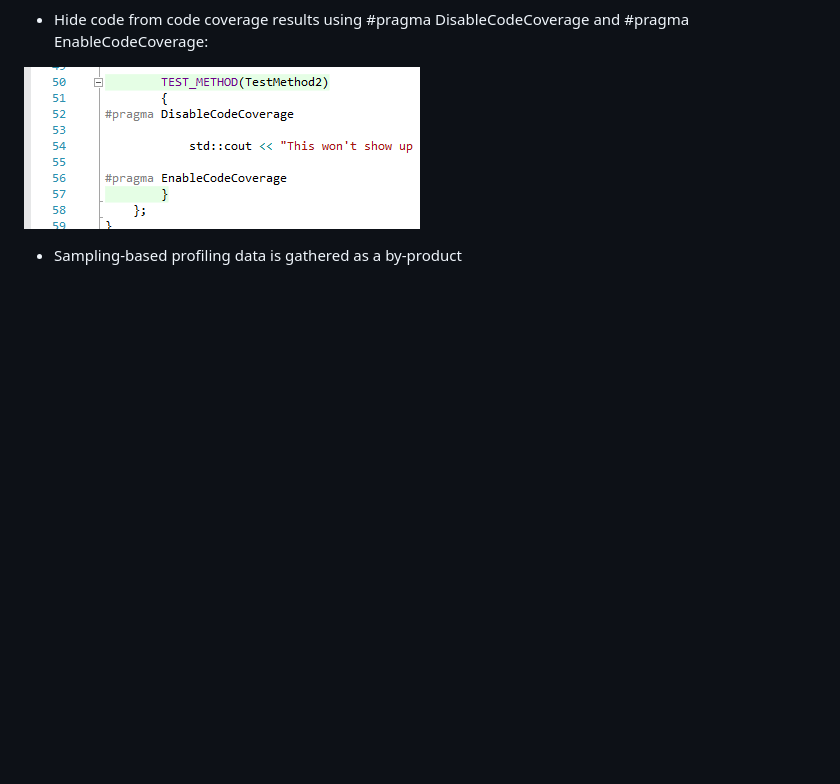
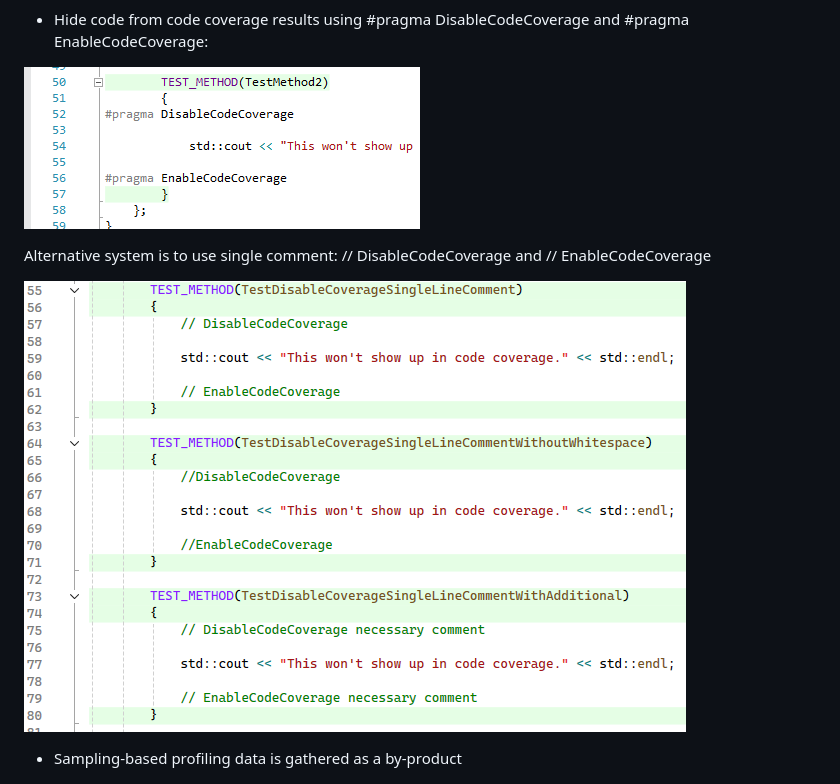
Before and after one commit to atlaste/CPPCoverage, a Markdown page: README.md, the part around the change. Rendered like a GitHub page; pictures changed too: Screenshots/comment_forward_slash.png (added); blank space fills up the shorter version.

Commit message:
Implementation of disabling and enabling coverage with a one-line comment.

```diff
--- a/README.md
+++ b/README.md
@@ -37,6 +37,10 @@ Working with CPPCoverage is a breeze. Basically install and use, there's nothing
 - Hide code from code coverage results using #pragma DisableCodeCoverage and #pragma EnableCodeCoverage:
 
 ![alt tag](Screenshots/Pragmas.png)
+
+Alternative system is to use single comment: // DisableCodeCoverage and // EnableCodeCoverage
+
+![alt tag](Screenshots/comment_forward_slash.png)
 
 - Sampling-based profiling data is gathered as a by-product
 
```
Also changed, not shown: 2 other files.
